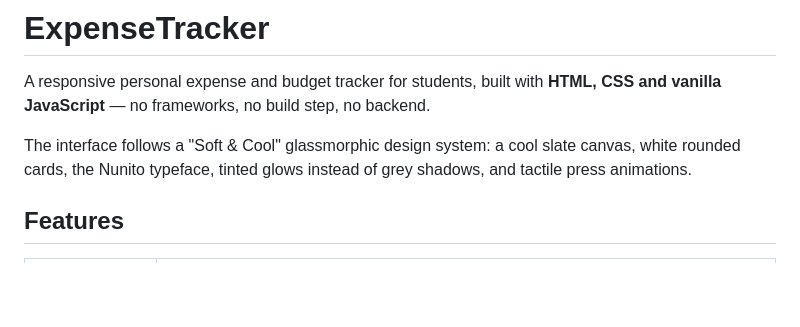
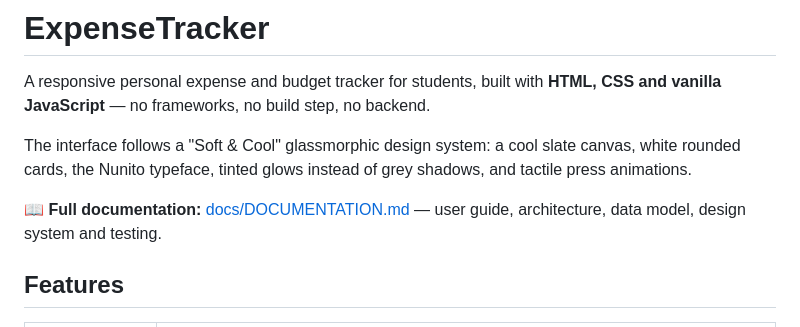
Before and after one commit to Redwan002117/ExpenseTracker, a Markdown page: README.md, the part around the change. GitHub-like rendering; blank space fills up the shorter version.

```diff
--- a/README.md
+++ b/README.md
@@ -3,6 +3,8 @@
 A responsive personal expense and budget tracker for students, built with **HTML, CSS and vanilla JavaScript** — no frameworks, no build step, no backend.
 
 The interface follows a "Soft & Cool" glassmorphic design system: a cool slate canvas, white rounded cards, the Nunito typeface, tinted glows instead of grey shadows, and tactile press animations.
+
+📖 **Full documentation:** [docs/DOCUMENTATION.md](docs/DOCUMENTATION.md) — user guide, architecture, data model, design system and testing.
 
 ## Features
 
```
Also changed, not shown: docs/DOCUMENTATION.md (added, +346 -0 lines).
